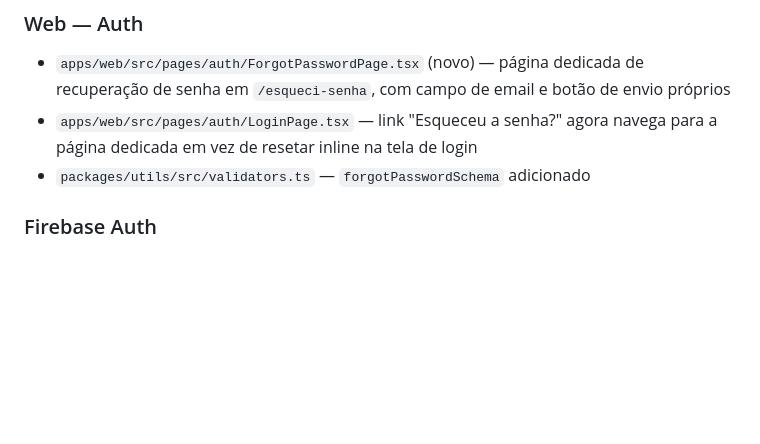
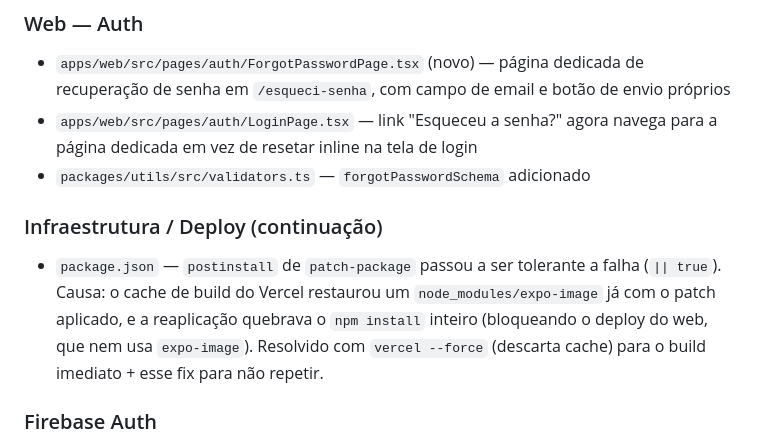
Before and after one commit to hayamadigital/uenoassessoria, a Markdown page: CHANGELOG.md, the part around the change. Rendered like a GitHub page; blank space fills up the shorter version.

```diff
--- a/CHANGELOG.md
+++ b/CHANGELOG.md
@@ -18,6 +18,9 @@ Formato: `[DATA] Área — O que mudou`
 - `apps/web/src/pages/auth/ForgotPasswordPage.tsx` (novo) — página dedicada de recuperação de senha em `/esqueci-senha`, com campo de email e botão de envio próprios
 - `apps/web/src/pages/auth/LoginPage.tsx` — link "Esqueceu a senha?" agora navega para a página dedicada em vez de resetar inline na tela de login
 - `packages/utils/src/validators.ts` — `forgotPasswordSchema` adicionado
+
+### Infraestrutura / Deploy (continuação)
+- `package.json` — `postinstall` de `patch-package` passou a ser tolerante a falha (`|| true`). Causa: o cache de build do Vercel restaurou um `node_modules/expo-image` já com o patch aplicado, e a reaplicação quebrava o `npm install` inteiro (bloqueando o deploy do web, que nem usa `expo-image`). Resolvido com `vercel --force` (descarta cache) para o build imediato + esse fix para não repetir.
 
 ### Firebase Auth
 - Domínio `ueno-assessoria.vercel.app` estava **ausente da lista de domínios autorizados** do Firebase Auth (só tinha `localhost`, `.firebaseapp.com` e `.web.app`) — isso quebrava qualquer fluxo que passasse `continueUrl`/`url` apontando para o domínio de produção com `UNAUTHORIZED_DOMAIN`. Era o caso do botão "Esqueceu a senha?" (antigo, inline na tela de login, e o novo em `/esqueci-senha`). Corrigido adicionando o domínio via API do Identity Toolkit.
```
Also changed, not shown: HANDOFF.md (+8 -0 lines).
